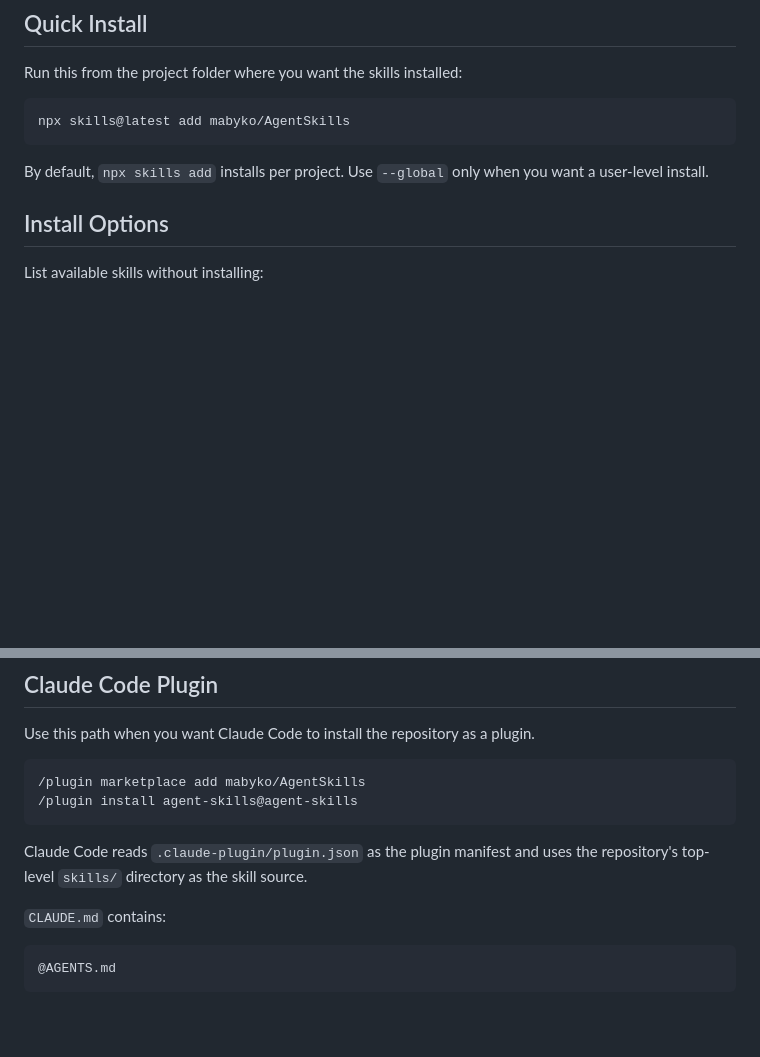
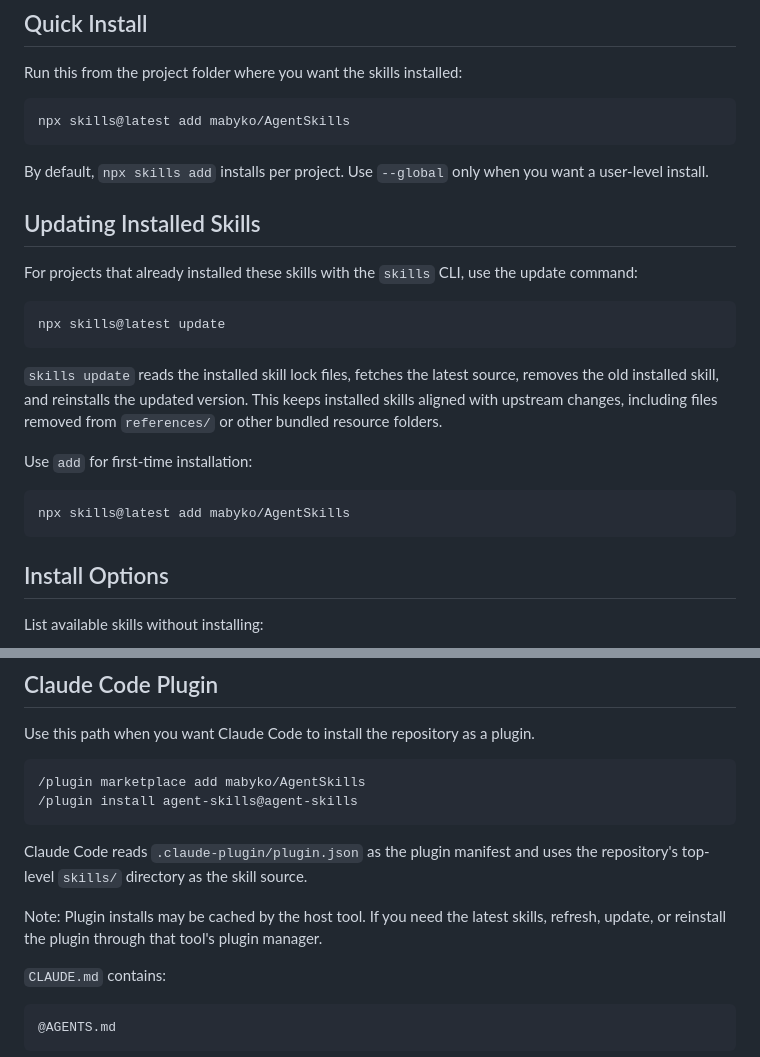
Before and after one commit to mabyko/AgentSkills, a Markdown page: README.md, 2 parts joined by grey strips. GitHub-like rendering; blank space fills up the shorter version.

````diff
--- a/README.md
+++ b/README.md
@@ -21,6 +21,22 @@ npx skills@latest add mabyko/AgentSkills
 ```
 
 By default, `npx skills add` installs per project. Use `--global` only when you want a user-level install.
+
+## Updating Installed Skills
+
+For projects that already installed these skills with the `skills` CLI, use the update command:
+
+```bash
+npx skills@latest update
+```
+
+`skills update` reads the installed skill lock files, fetches the latest source, removes the old installed skill, and reinstalls the updated version. This keeps installed skills aligned with upstream changes, including files removed from `references/` or other bundled resource folders.
+
+Use `add` for first-time installation:
+
+```bash
+npx skills@latest add mabyko/AgentSkills
+```
 
 ## Install Options
 
@@ -81,6 +97,8 @@ Use this path when you want Claude Code to install the repository as a plugin.
 ```
 
 Claude Code reads `.claude-plugin/plugin.json` as the plugin manifest and uses the repository's top-level `skills/` directory as the skill source.
+
+Note: Plugin installs may be cached by the host tool. If you need the latest skills, refresh, update, or reinstall the plugin through that tool's plugin manager.
 
 `CLAUDE.md` contains:
 
````
Also changed, not shown: README.ko.md (+18 -0 lines).
